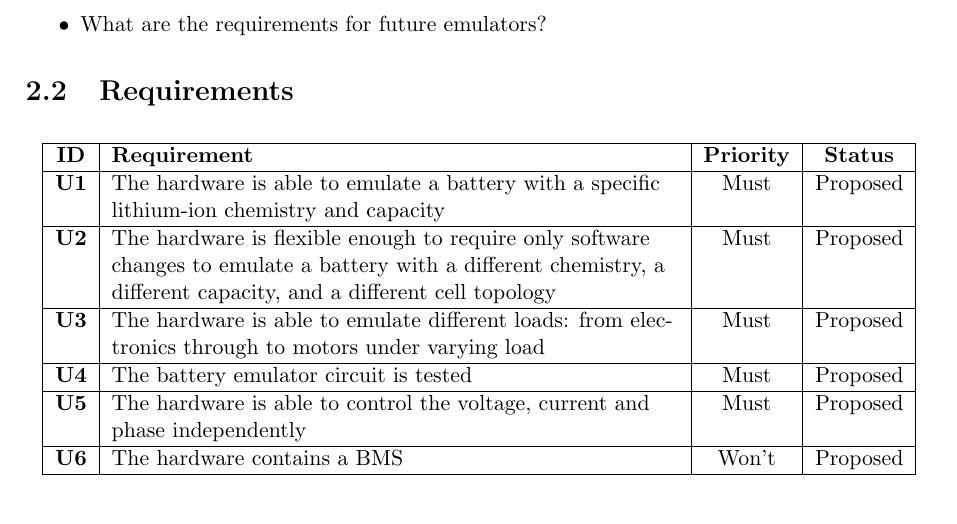
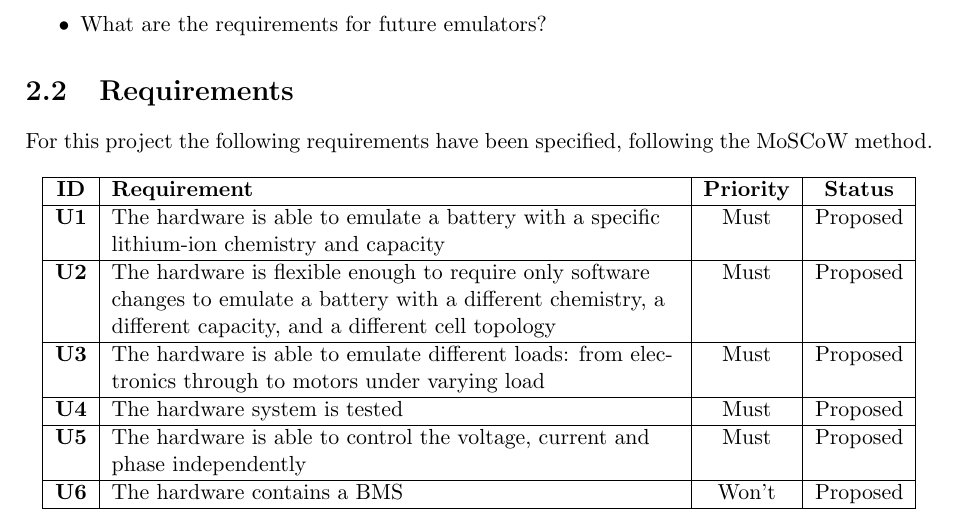
Before and after one commit to HeinVerhallen/Hardware_Simulator, a LaTeX document (Documentation/main.tex, which reads Documentation/Projectresult.tex): part of page 8 of 17, cut so that both start at the same text. Compiled offline with pdfLaTeX.

Commit message:
Update Projectresult.tex

```diff
--- a/Documentation/Projectresult.tex
+++ b/Documentation/Projectresult.tex
@@ -34,13 +30,15 @@ To be able to accomplish these deliverables it is necessary to research the foll
 \end{itemize}
 
 \section{Requirements}
+For this project the following requirements have been specified, following the MoSCoW method.
+
 \begin{longtable}{|c|p{10cm}|c|c|}
     \hline
     \textbf{ID} & \textbf{Requirement} & \textbf{Priority} & \textbf{Status}\\ \hline
     \textbf{U1} & The hardware is able to emulate a battery with a specific lithium-ion chemistry and capacity & Must & Proposed\\ \hline
     \textbf{U2} & The hardware is flexible enough to require only software changes to emulate a battery with a different chemistry, a different capacity, and a different cell topology & Must & Proposed\\ \hline
     \textbf{U3} & The hardware is able to emulate different loads: from electronics through to motors under varying load & Must & Proposed\\ \hline
-    \textbf{U4} & The battery emulator circuit is tested & Must & Proposed\\ \hline
+    \textbf{U4} & The hardware system is tested & Must & Proposed\\ \hline
     \textbf{U5} & The hardware is able to control the voltage, current and phase independently & Must & Proposed\\ \hline
     \textbf{U6} & The hardware contains a BMS & Won't & Proposed\\ \hline
 \end{longtable}
```
Also changed, not shown: Documentation/Projectresult.tex (4 more changed lines).
